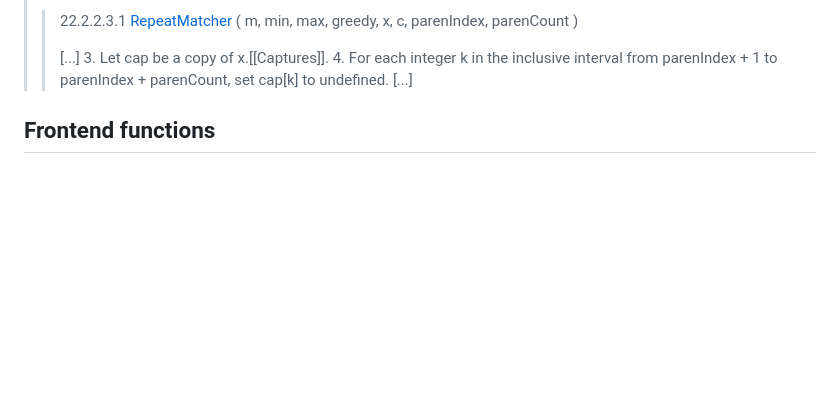
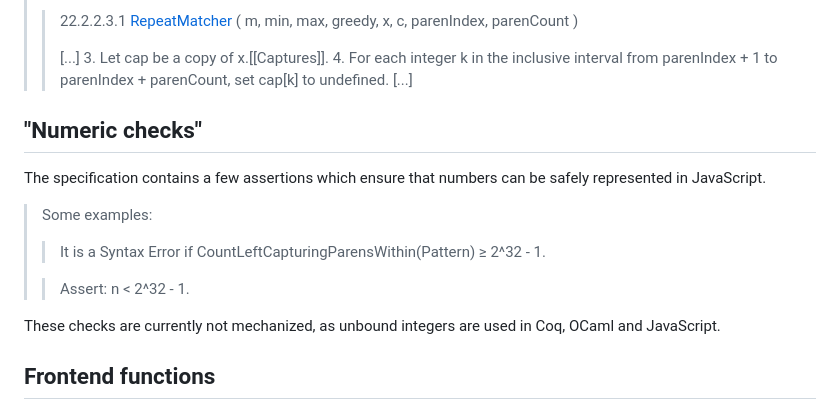
Before and after one commit to epfl-systemf/Warblre, a Markdown page: doc/Differences.md, the part around the change printed below. Rendered like a GitHub page; blank space fills up the shorter version.

Commit message:
Mention missing numeric checks

```diff
--- a/doc/Differences.md
+++ b/doc/Differences.md
@@ -220,6 +220,16 @@ which correctly emulates the specification since the mutated array is local.
 >>  4. For each integer k in the inclusive interval from parenIndex + 1 to parenIndex + parenCount, set cap[k] to undefined.
 >> [...]
 
+## "Numeric checks"
+
+The specification contains a few assertions which ensure that numbers can be safely represented in JavaScript.
+
+> Some examples:
+>> It is a Syntax Error if CountLeftCapturingParensWithin(Pattern) ≥ 2^32 - 1.
+>
+>> Assert: n < 2^32 - 1.
+
+These checks are currently not mechanized, as unbound integers are used in Coq, OCaml and JavaScript.
 
 ## Frontend functions
 
```
Also changed, not shown: other parts of doc/Differences.md (+1 -1 lines).
